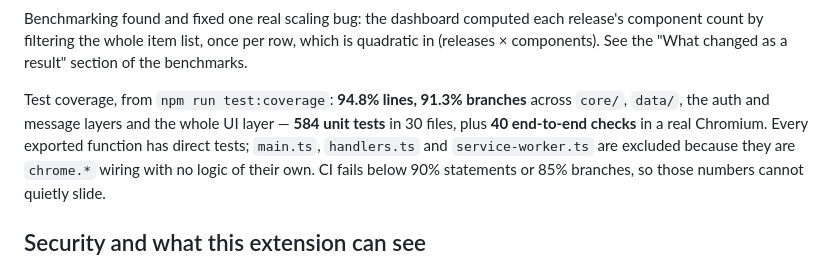
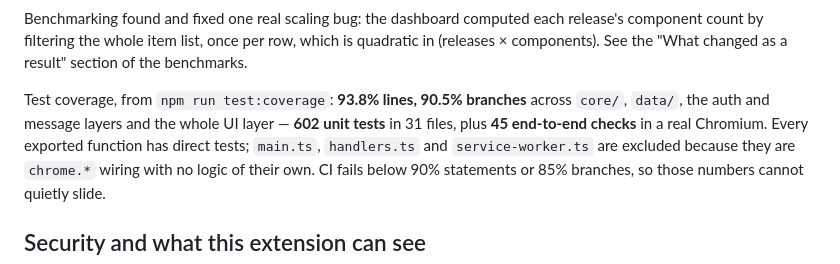
Before and after one commit to muraliseelam/sf-releaselens, a Markdown page: README.md, the part around one of its changes. Drawn GitHub-style.

```diff
--- a/README.md
+++ b/README.md
@@ -191,9 +192,9 @@ Benchmarking found and fixed one real scaling bug: the dashboard computed each r
 component count by filtering the whole item list, once per row, which is quadratic in
 (releases × components). See the "What changed as a result" section of the benchmarks.
 
-Test coverage, from `npm run test:coverage`: **94.8% lines, 91.3% branches** across
-`core/`, `data/`, the auth and message layers and the whole UI layer — **584 unit tests** in
-30 files, plus **40 end-to-end checks** in a real Chromium. Every exported function has
+Test coverage, from `npm run test:coverage`: **93.8% lines, 90.5% branches** across
+`core/`, `data/`, the auth and message layers and the whole UI layer — **602 unit tests** in
+31 files, plus **45 end-to-end checks** in a real Chromium. Every exported function has
 direct tests; `main.ts`, `handlers.ts` and `service-worker.ts` are excluded because they are
 `chrome.*` wiring with no logic of their own. CI fails below 90% statements or 85% branches,
 so those numbers cannot quietly slide.
```
Also changed, not shown: other parts of README.md (+1 -0 lines), CONTRIBUTING.md (+28 -0 lines).
